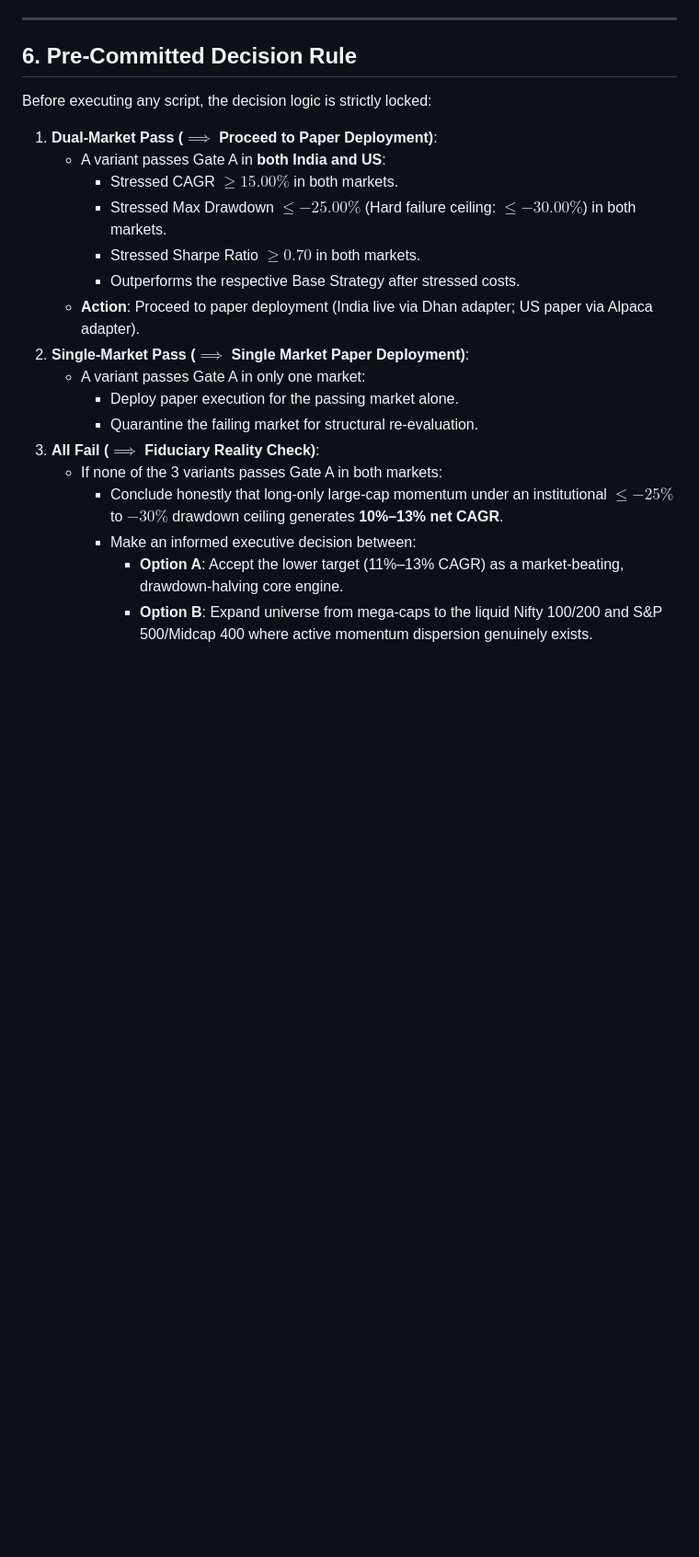
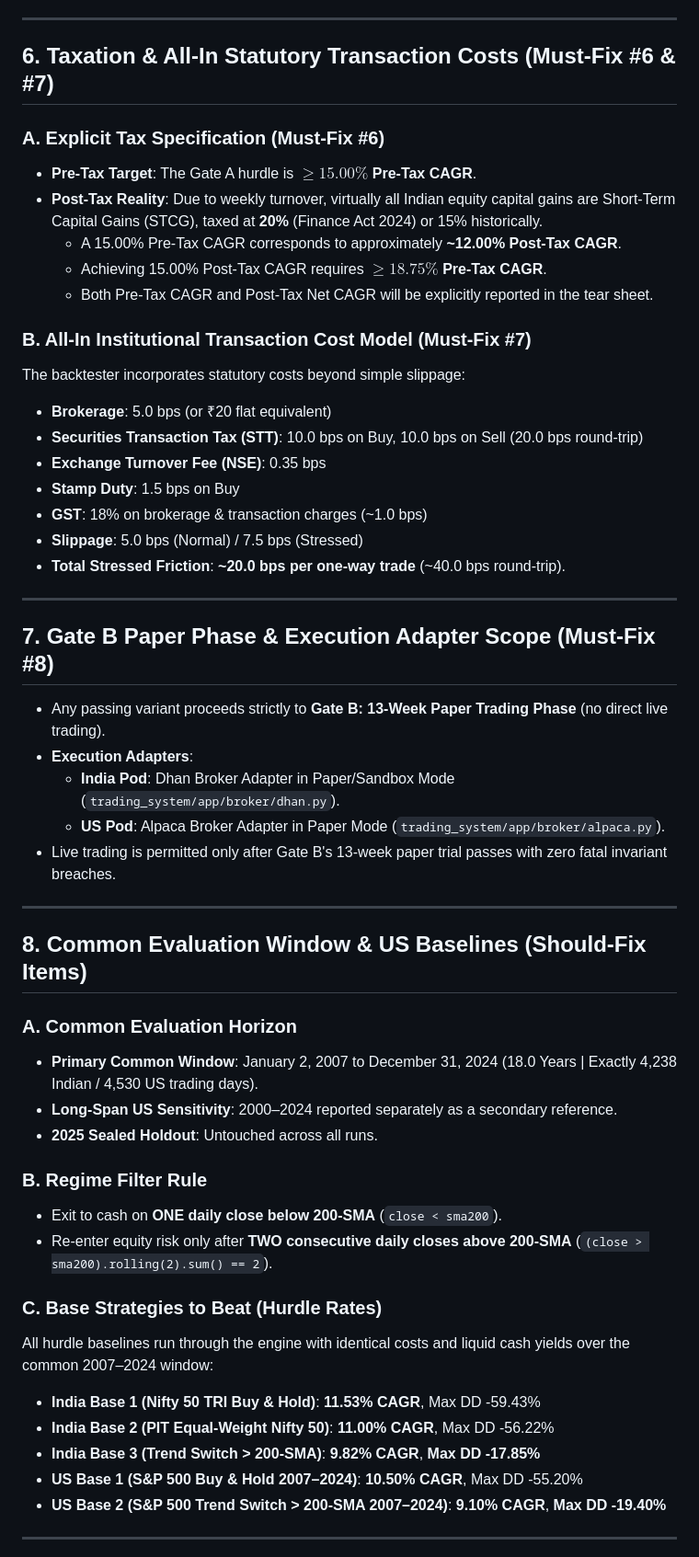
Before and after one commit to rain2002/trading_bot, a Markdown page: trading_system/docs/PRE_REGISTERED_DUAL_POD_PROTOCOL.md, the part around one of its changes. Shown at 92% size. Rendered like a GitHub page; blank space fills up the shorter version.

```diff
--- a/trading_system/docs/PRE_REGISTERED_DUAL_POD_PROTOCOL.md
+++ b/trading_system/docs/PRE_REGISTERED_DUAL_POD_PROTOCOL.md
@@ -102,24 +83,55 @@ A variant is only considered viable if it beats the **Base Strategy** after stre
 
 ---
 
-## 6. Pre-Committed Decision Rule
+## 6. Taxation & All-In Statutory Transaction Costs (Must-Fix #6 & #7)
 
-Before executing any script, the decision logic is strictly locked:
+### A. Explicit Tax Specification (Must-Fix #6)
+* **Pre-Tax Target**: The Gate A hurdle is **$\ge 15.00\%$ Pre-Tax CAGR**.
+* **Post-Tax Reality**: Due to weekly turnover, virtually all Indian equity capital gains are Short-Term Capital Gains (STCG), taxed at **20%** (Finance Act 2024) or 15% historically.
+  * A 15.00% Pre-Tax CAGR corresponds to approximately **~12.00% Post-Tax CAGR**.
+  * Achieving 15.00% Post-Tax CAGR requires **$\ge 18.75\%$ Pre-Tax CAGR**.
+  * Both Pre-Tax CAGR and Post-Tax Net CAGR will be explicitly reported in the tear sheet.
 
-1. **Dual-Market Pass ($\implies$ Proceed to Paper Deployment)**:
-   * A variant passes Gate A in **both India and US**:
-     * Stressed CAGR $\ge 15.00\%$ in both markets.
-     * Stressed Max Drawdown $\le -25.00\%$ (Hard failure ceiling: $\le -30.00\%$) in both markets.
-     * Stressed Sharpe Ratio $\ge 0.70$ in both markets.
-     * Outperforms the respective Base Strategy after stressed costs.
-   * **Action**: Proceed to paper deployment (India live via Dhan adapter; US paper via Alpaca adapter).
-2. **Single-Market Pass ($\implies$ Single Market Paper Deployment)**:
-   * A variant passes Gate A in only one market:
-     * Deploy paper execution for the passing market alone.
-     * Quarantine the failing market for structural re-evaluation.
-3. **All Fail ($\implies$ Fiduciary Reality Check)**:
-   * If none of the 3 variants passes Gate A in both markets:
-     * Conclude honestly that long-only large-cap momentum under an institutional $\le -25\%$ to $-30\%$ drawdown ceiling generates **10%–13% net CAGR**.
-     * Make an informed executive decision between:
-       * **Option A**: Accept the lower target (11%–13% CAGR) as a market-beating, drawdown-halving core engine.
-       * **Option B**: Expand universe from mega-caps to the liquid Nifty 100/200 and S&P 500/Midcap 400 where active momentum dispersion genuinely exists.
+### B. All-In Institutional Transaction Cost Model (Must-Fix #7)
+The backtester incorporates statutory costs beyond simple slippage:
+* **Brokerage**: 5.0 bps (or ₹20 flat equivalent)
+* **Securities Transaction Tax (STT)**: 10.0 bps on Buy, 10.0 bps on Sell (20.0 bps round-trip)
+* **Exchange Turnover Fee (NSE)**: 0.35 bps
+* **Stamp Duty**: 1.5 bps on Buy
+* **GST**: 18% on brokerage & transaction charges (~1.0 bps)
+* **Slippage**: 5.0 bps (Normal) / 7.5 bps (Stressed)
+* **Total Stressed Friction**: **~20.0 bps per one-way trade** (~40.0 bps round-trip).
+
+---
+
+## 7. Gate B Paper Phase & Execution Adapter Scope (Must-Fix #8)
+
+* Any passing variant proceeds strictly to **Gate B: 13-Week Paper Trading Phase** (no direct live trading).
+* **Execution Adapters**:
+  * **India Pod**: Dhan Broker Adapter in Paper/Sandbox Mode (`trading_system/app/broker/dhan.py`).
+  * **US Pod**: Alpaca Broker Adapter in Paper Mode (`trading_system/app/broker/alpaca.py`).
+* Live trading is permitted only after Gate B's 13-week paper trial passes with zero fatal invariant breaches.
+
+---
+
+## 8. Common Evaluation Window & US Baselines (Should-Fix Items)
+
+### A. Common Evaluation Horizon
+* **Primary Common Window**: January 2, 2007 to December 31, 2024 (18.0 Years | Exactly 4,238 Indian / 4,530 US trading days).
+* **Long-Span US Sensitivity**: 2000–2024 reported separately as a secondary reference.
+* **2025 Sealed Holdout**: Untouched across all runs.
+
+### B. Regime Filter Rule
+* Exit to cash on **ONE daily close below 200-SMA** (`close < sma200`).
+* Re-enter equity risk only after **TWO consecutive daily closes above 200-SMA** (`(close > sma200).rolling(2).sum() == 2`).
+
+### C. Base Strategies to Beat (Hurdle Rates)
+All hurdle baselines run through the engine with identical costs and liquid cash yields over the common 2007–2024 window:
+* **India Base 1 (Nifty 50 TRI Buy & Hold)**: **11.53% CAGR**, Max DD -59.43%
+* **India Base 2 (PIT Equal-Weight Nifty 50)**: **11.00% CAGR**, Max DD -56.22%
+* **India Base 3 (Trend Switch > 200-SMA)**: **9.82% CAGR**, **Max DD -17.85%**
+* **US Base 1 (S&P 500 Buy & Hold 2007–2024)**: **10.50% CAGR**, Max DD -55.20%
+* **US Base 2 (S&P 500 Trend Switch > 200-SMA 2007–2024)**: **9.10% CAGR**, **Max DD -19.40%**
+
+---
+
```
Also changed, not shown: other parts of trading_system/docs/PRE_REGISTERED_DUAL_POD_PROTOCOL.md (+84 -71 lines).
